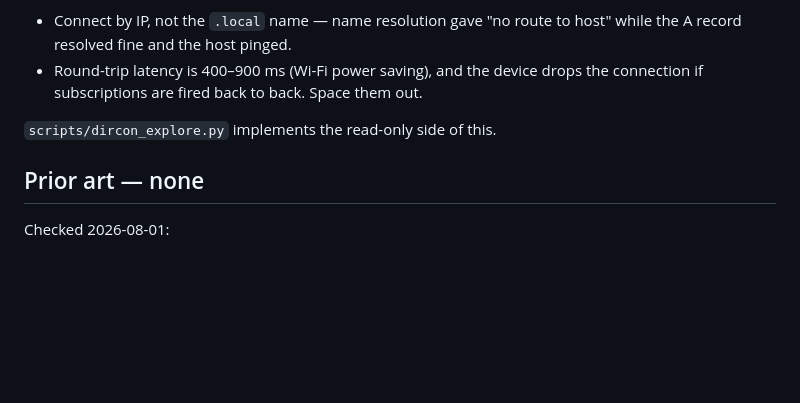
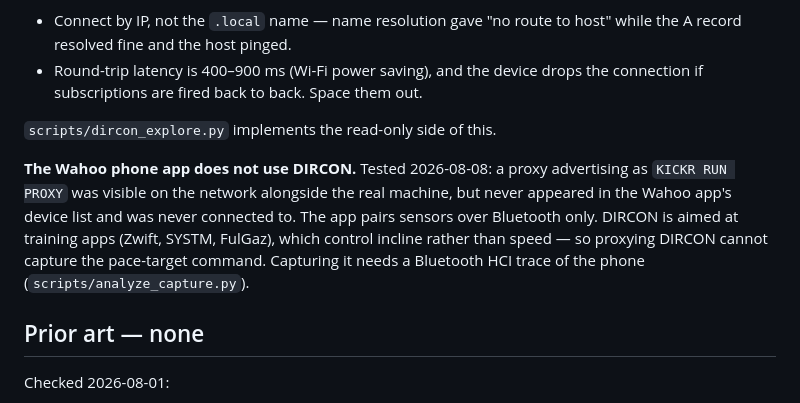
Before and after one commit to chrisbeams-ops/kickr-speed, a Markdown page: PROTOCOL.md, the part around the change. GitHub-like rendering; blank space fills up the shorter version.

Commit message:
Record that the Wahoo app does not use DIRCON
A proxy advertising alongside the real treadmill never appeared in the
Wahoo app's device list. The app pairs over Bluetooth only, so the DIRCON
proxy cannot capture the pace-target command and a phone HCI trace is
needed after all.

Co-Authored-By: Claude Opus 5 <noreply@anthropic.com>

```diff
--- a/PROTOCOL.md
+++ b/PROTOCOL.md
@@ -232,6 +232,14 @@ Practical notes:
 
 `scripts/dircon_explore.py` implements the read-only side of this.
 
+**The Wahoo phone app does not use DIRCON.** Tested 2026-08-08: a proxy
+advertising as `KICKR RUN PROXY` was visible on the network alongside the real
+machine, but never appeared in the Wahoo app's device list and was never
+connected to. The app pairs sensors over Bluetooth only. DIRCON is aimed at
+training apps (Zwift, SYSTM, FulGaz), which control incline rather than speed —
+so proxying DIRCON cannot capture the pace-target command. Capturing it needs a
+Bluetooth HCI trace of the phone (`scripts/analyze_capture.py`).
+
 ## Prior art — none
 
 Checked 2026-08-01:
```
